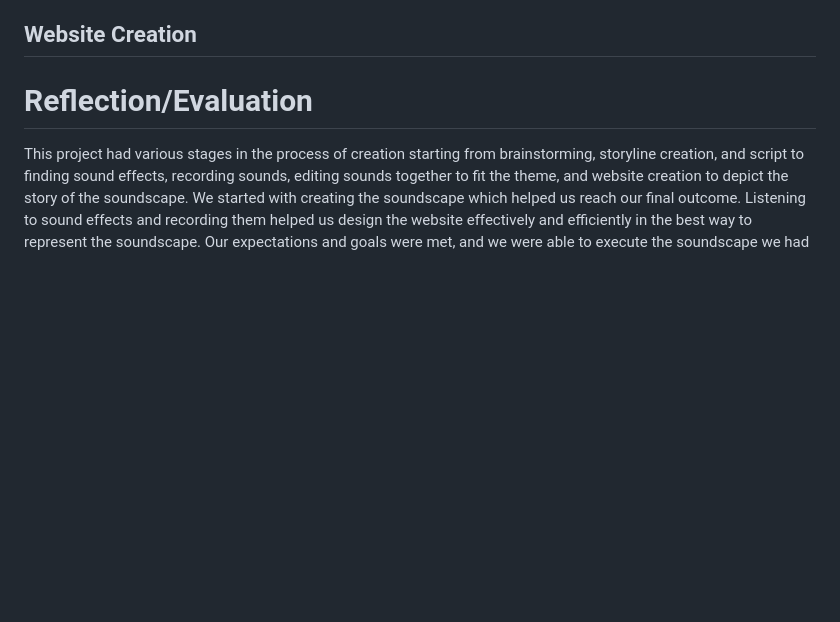
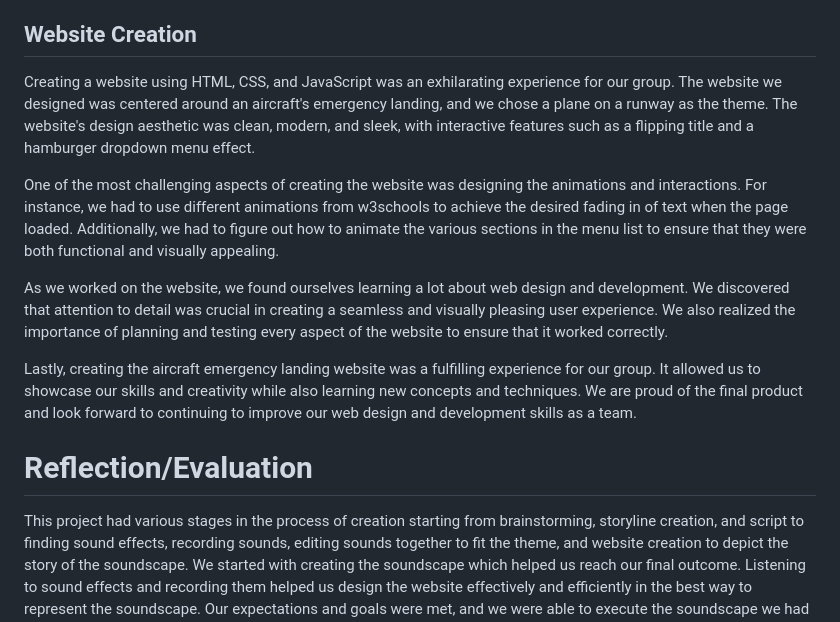
Before and after one commit to Snehil16/AudioProject, a Markdown page: README.md, the part around the change. GitHub-like rendering; blank space fills up the shorter version.

```diff
--- a/README.md
+++ b/README.md
@@ -32,6 +32,14 @@ The challenge of creating the soundscape for our prject lies in creating an imme
 
 ## Website Creation
 
+Creating a website using HTML, CSS, and JavaScript was an exhilarating experience for our group. The website we designed was centered around an aircraft's emergency landing, and we chose a plane on a runway as the theme. The website's design aesthetic was clean, modern, and sleek, with interactive features such as a flipping title and a hamburger dropdown menu effect.
+
+One of the most challenging aspects of creating the website was designing the animations and interactions. For instance, we had to use different animations from w3schools to achieve the desired fading in of text when the page loaded. Additionally, we had to figure out how to animate the various sections in the menu list to ensure that they were both functional and visually appealing.
+
+As we worked on the website, we found ourselves learning a lot about web design and development. We discovered that attention to detail was crucial in creating a seamless and visually pleasing user experience. We also realized the importance of planning and testing every aspect of the website to ensure that it worked correctly.
+
+Lastly, creating the aircraft emergency landing website was a fulfilling experience for our group. It allowed us to showcase our skills and creativity while also learning new concepts and techniques. We are proud of the final product and look forward to continuing to improve our web design and development skills as a team.
+
 
 # Reflection/Evaluation
 This project had various stages in the process of creation starting from brainstorming, storyline creation, and script to finding sound effects, recording sounds, editing sounds together to fit the theme, and website creation to depict the story of the soundscape. We started with creating the soundscape which helped us reach our final outcome. Listening to sound effects and recording them helped us design the website effectively and efficiently in the best way to represent the soundscape. Our expectations and goals were met, and we were able to execute the soundscape we had in mind as well as the vision of our website to correspond with and host our soundscape.
```
